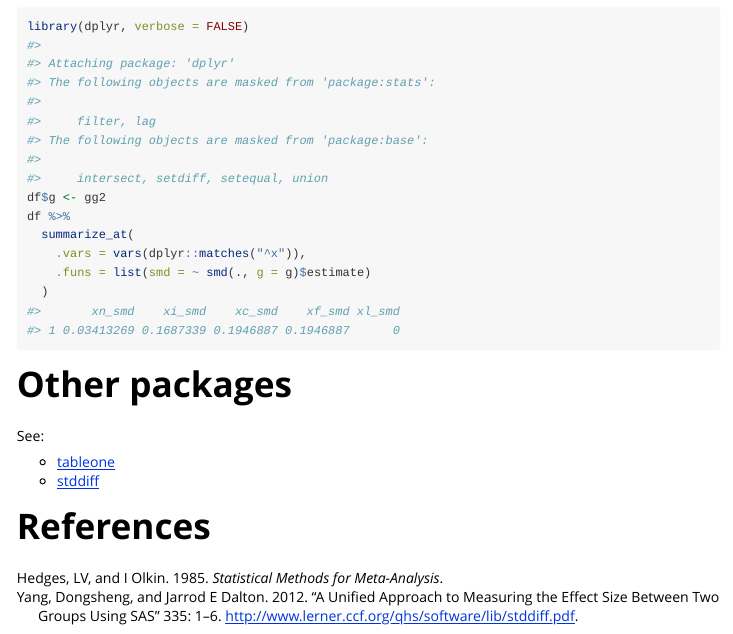
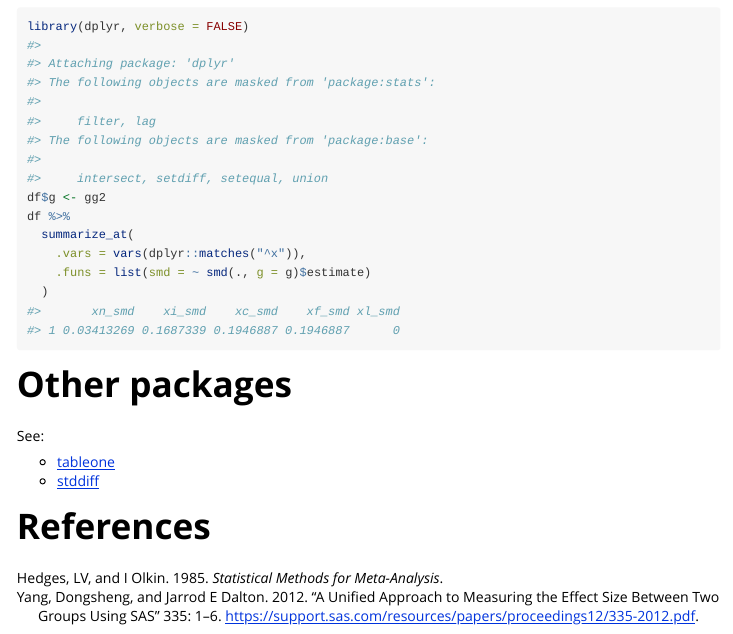
Before and after one commit to bsaul/smd, an R Markdown document (vignettes/smd_usage.Rmd): the page in a window 1100 px wide, from 2690 px down. Rendered offline with R 4.5, knitr and Pandoc, with nearby package versions.

Commit message:
fix URL of stdiff paper (#18)

```diff
--- a/vignettes/smd_usage.Rmd
+++ b/vignettes/smd_usage.Rmd
@@ -16,7 +16,7 @@ references:
   - family: Dalton
     given: Jarrod E
   volume: 335
-  URL: 'http://www.lerner.ccf.org/qhs/software/lib/stddiff.pdf'
+  URL: 'https://support.sas.com/resources/papers/proceedings12/335-2012.pdf'
   booktitle: SAS Global Forum
   page: 1--6
   type: article-journal
```
